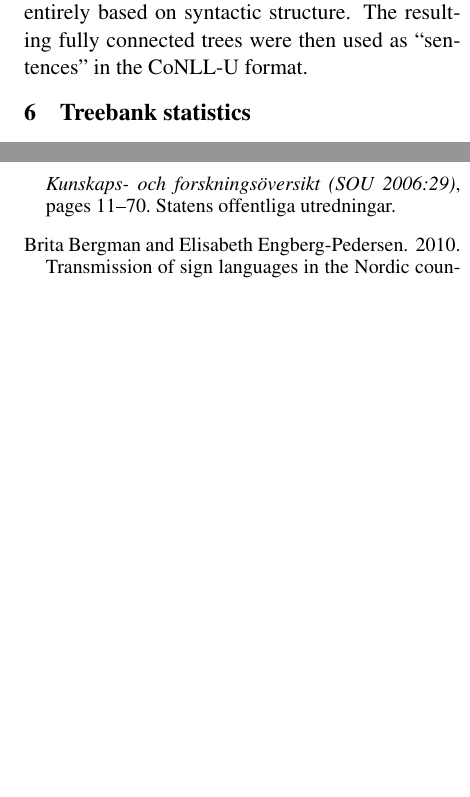
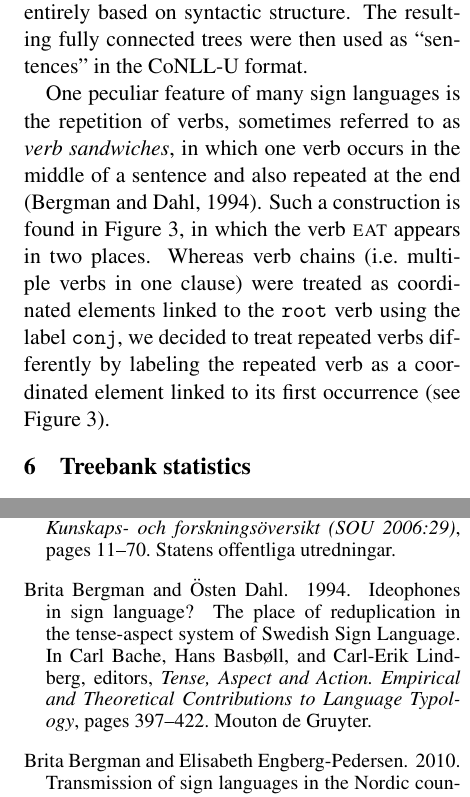
Before and after one commit to robertostling/ud-swl, a LaTeX paper (papers/nodalida2017/nodalida2017ud.tex): two parts of the columns of pages 4 and 5 of 6, joined at a grey line, cut so that both start at the same text, the shorter picture padded with empty space. Compiled offline with pdfLaTeX.

Commit message:
Update nodalida2017ud.tex

```diff
--- a/papers/nodalida2017/nodalida2017ud.tex
+++ b/papers/nodalida2017/nodalida2017ud.tex
@@ -176,6 +176,7 @@ connected until we could find no more suitable mergers. In other words,
 the segmentation is entirely based on syntactic structure. The resulting fully
 connected trees were then used as ``sentences'' in the CoNLL-U format.
 
+One peculiar feature of many sign languages is the repetition of verbs, sometimes referred to as \textit{verb sandwiches}, in which one verb occurs in the middle of a sentence and also repeated at the end \cite{Bergman1994ideophones}. Such a construction is found in \Fref{fig:ssl_dep}, in which the verb \textsc{eat} appears in two places. Whereas verb chains (i.e.~multiple verbs in one clause) were treated as coordinated elements linked to the \texttt{root} verb using the label \texttt{conj}, we decided to treat repeated verbs differently by labeling the repeated verb as a coordinated element linked to its first occurrence (see \Fref{fig:ssl_dep}).
 %Because of this, and because the sign gloss annotation tiers are separate for the individual hands, we had to include one set of annotation tiers for each hand (i.e.~two per signer, or four per annotation file since there are two signers). We came up with an alignment system that combined the alignment with sign annotations and the linking of dependency relations between signs. Each tier set consisted of three tiers: \texttt{Index}; \texttt{Link}; and \texttt{UD}. The three tiers were generated using [[[technical stuff]]], creating dependent tiers to the sign gloss tiers. On the \texttt{Index} tier, each sign was assigned an integer based on its chronological position in the file (in case of overlapping signs, the onset was given precedence, or the dominant hand if onsets were identical)---this was done using a script iterating over all annotation files. On the \texttt{Link} tier, the index of the sign on which the sign was dependent was entered into each annotation cell. Lastly, on the \texttt{UD} tier, the dependency relation of a sign was entered into its annotation cell. Later, a custom script extracted this manually annotated data, and converted it into the CoNLL-U format used by the UD project. The method of using ELAN for linking and annotating dependency relations on parallel annotation tiers is shown in Figure~\ref{fig:sslc_elan_ud}.
 
 \section{Treebank statistics}
```
